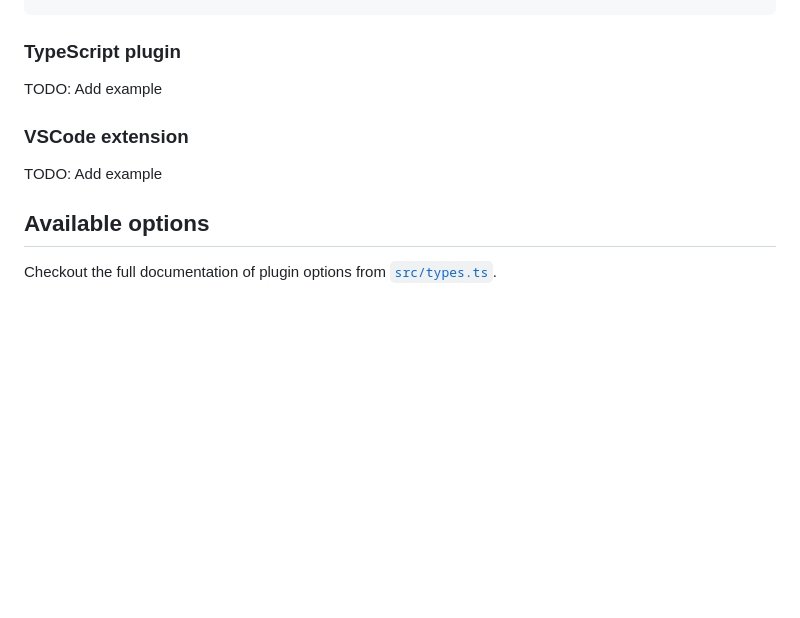
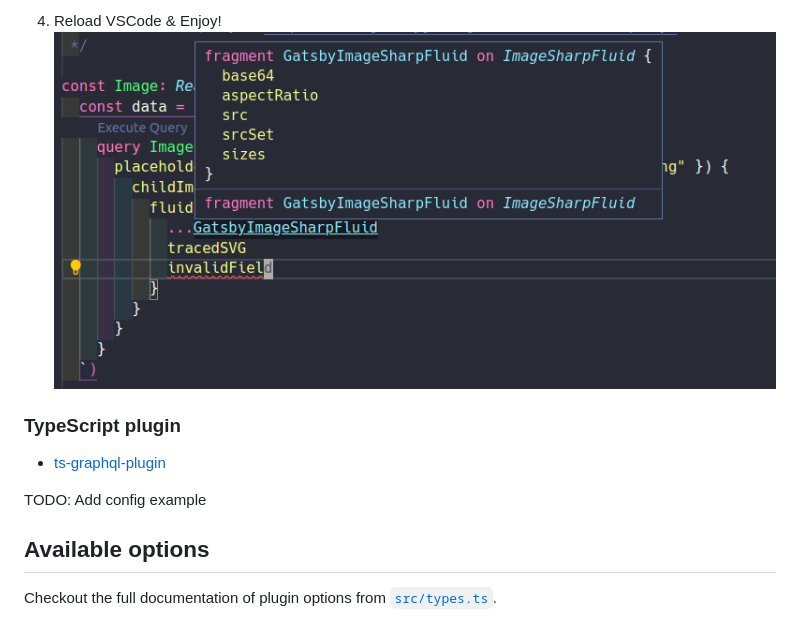
Before and after one commit to cometkim/gatsby-plugin-typegen, a Markdown page: README.md, the part around the change printed below. Rendered like a GitHub page; pictures changed too: images/vscode-extension-preview.png (added); blank space fills up the shorter version.

```diff
--- a/README.md
+++ b/README.md
@@ -126,10 +190,11 @@ module.exports = {
+4. Reload VSCode & Enjoy!\
+  ![VSCode extension preview](images/vscode-extension-preview.png)
+
 ### TypeScript plugin
 
-TODO: Add example
+- [ts-graphql-plugin](https://github.com/Quramy/ts-graphql-plugin)
 
-### VSCode extension
-
-TODO: Add example
+TODO: Add config example
 
 ## Available options
 
```
Also changed, not shown: other parts of README.md (+75 -11 lines), images/recording-20190909.gif (deleted), 1 other file.
